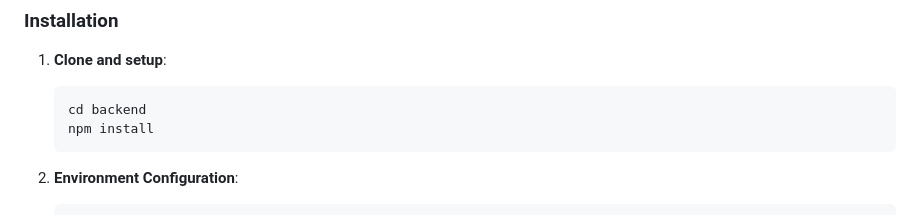
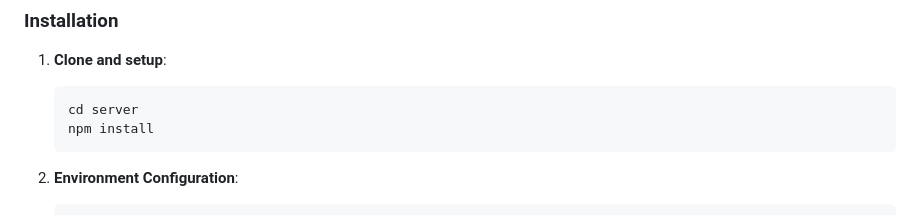
Before and after one commit to tu-annguyen/team-soju-website, a Markdown page: server/README.md, the part around the change. Drawn GitHub-style.

Commit message:
Edit installation steps

````diff
--- a/server/README.md
+++ b/server/README.md
@@ -23,7 +23,7 @@ A Node.js backend API with PostgreSQL database for managing Team Soju members an
 
 1. **Clone and setup**:
    ```bash
-   cd backend
+   cd server
    npm install
    ```
 
````
